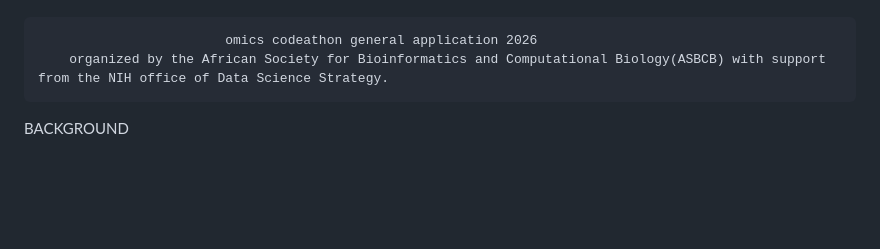
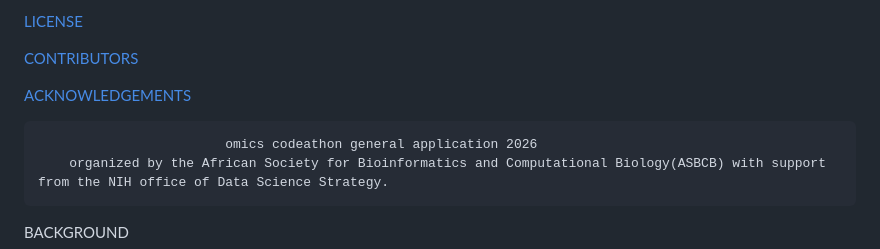
Before and after one commit to omicscodeathon/tcellex, a Markdown page: README.md, the part around one of its changes. Drawn GitHub-style; blank space fills up the shorter version.

```diff
--- a/README.md
+++ b/README.md
@@ -22,3 +27,7 @@ COMPARATIVE TRANSCRIPTOMIC ANALYSIS OF NON-SMALL CELL LUNG CANCER LUAD AND LUSC
+[LICENSE](#LICENSE) </br>
+
+[CONTRIBUTORS](#CONTRIBUTORS) </br>
+
 [ACKNOWLEDGEMENTS](#ACKNOWLEDGEMENTS)
 
 
```
Also changed, not shown: other parts of README.md (+14 -9 lines).
